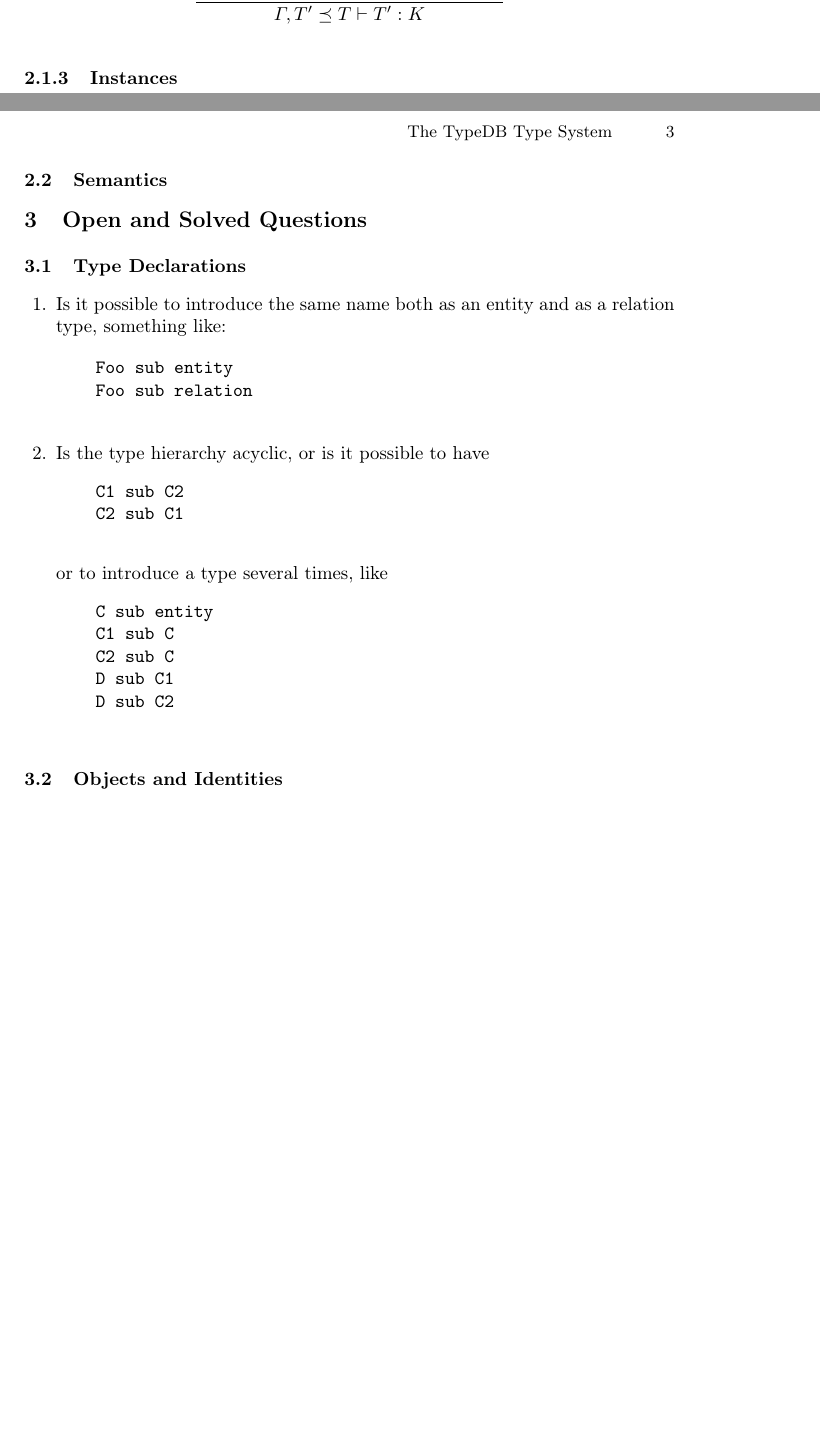
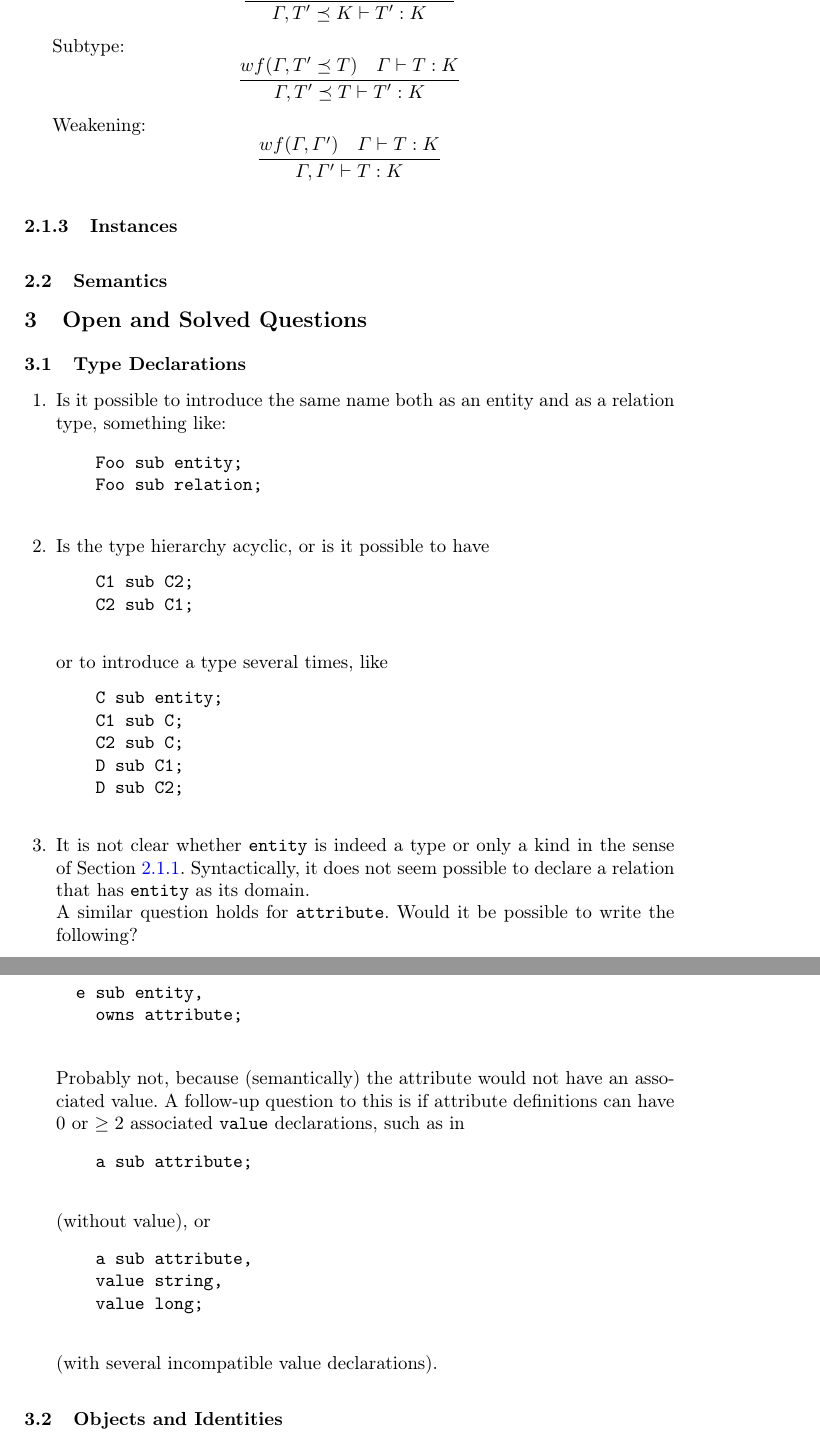
Before and after one commit to Martin-Strecker/stage_typedb, a LaTeX thesis (Papers/Typesystem/main.tex): two parts of pages 2 and 3 of 3 before the commit and two parts of pages 3 and 4 of 4 after it, joined at a grey line, cut so that both start at the same text, the shorter picture padded with empty space. Compiled offline with pdfLaTeX.

Commit message:
ctd type system

```diff
--- a/Papers/Typesystem/main.tex
+++ b/Papers/Typesystem/main.tex
@@ -145,3 +153,2 @@ $$
 $$
 \infer{\Gamma, T' \preceq T \vdash T' : K}{
-  wf(\Gamma, T' \preceq T) & \Gamma \vdash T : K & kind(K)
@@ -151,3 +177,23 @@ $$
+\infer{\Gamma, T' \preceq K \vdash T' : K}{
+  wf(\Gamma, T' \preceq K)  & kind(K)
+}
+$$
+
+Subtype:
+$$
+\infer{\Gamma, T' \preceq T \vdash T' : K}{
+  wf(\Gamma, T' \preceq T) & \Gamma \vdash T : K
+}
+$$
+
+Weakening:
+$$
+\infer{\Gamma, \Gamma' \vdash T : K}{
+  wf(\Gamma, \Gamma')
+  &
+  \Gamma \vdash T : K
+}
+$$
 
 
 \subsubsection{Instances}\label{sec:structure_instances}
@@ -166,7 +212,7 @@ $$
 \section{Open and Solved Questions}\label{sec:questions}
 
 %......................................................................
-\subsection{Type Declarations}
+\subsection{Type Declarations}\label{sec:questions_type_decls}
 
 
 \begin{enumerate}
@@ -174,23 +220,51 @@ $$
   relation type, something like:
 
   \begin{alltt}
-    Foo sub entity
-    Foo sub relation
+    Foo sub entity;
+    Foo sub relation;
   \end{alltt}
 
 \item Is the type hierarchy acyclic, or is it possible to have
   \begin{alltt}
-    C1 sub C2
-    C2 sub C1
+    C1 sub C2;
+    C2 sub C1;
   \end{alltt}
   or to introduce a type several times, like
   \begin{alltt}
-    C sub entity
-    C1 sub C
-    C2 sub C
-    D sub C1
-    D sub C2
+    C sub entity;
+    C1 sub C;
+    C2 sub C;
+    D sub C1;
+    D sub C2;
   \end{alltt}
+
+\item It is not clear whether \texttt{entity} is indeed a type or only a kind
+  in the sense of \secref{sec:structure_kinds}. Syntactically, it does not
+  seem possible to declare a relation that has \texttt{entity} as its domain.
+
+  A similar question holds for \texttt{attribute}. Would it be possible to
+  write the following?
+
+  \begin{alltt}
+  e sub entity,
+    owns attribute;
+  \end{alltt}
+
+  Probably not, because (semantically) the attribute would not have an
+  associated value. A follow-up question to this is if attribute definitions
+  can have 0 or $\geq 2$ associated \texttt{value} declarations, such as in
+  \begin{alltt}
+    a sub attribute;
+  \end{alltt}
+  (without value),  or
+  \begin{alltt}
+    a sub attribute,
+    value string,
+    value long;
+  \end{alltt}
+  (with several incompatible value declarations).
+
+
 \end{enumerate}
 
 
```
Also changed, not shown: Papers/Typesystem/main.tex (31 more changed lines).
